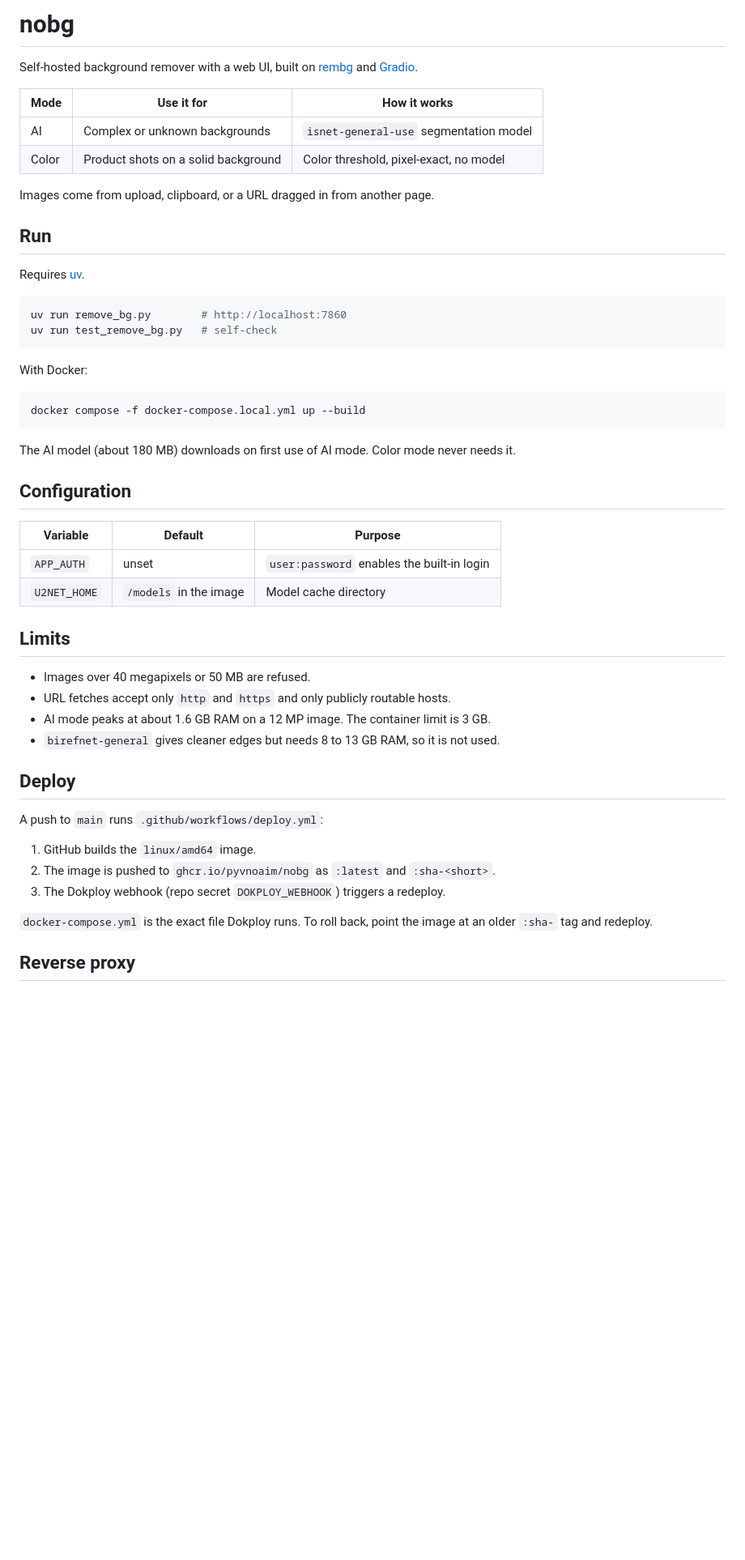
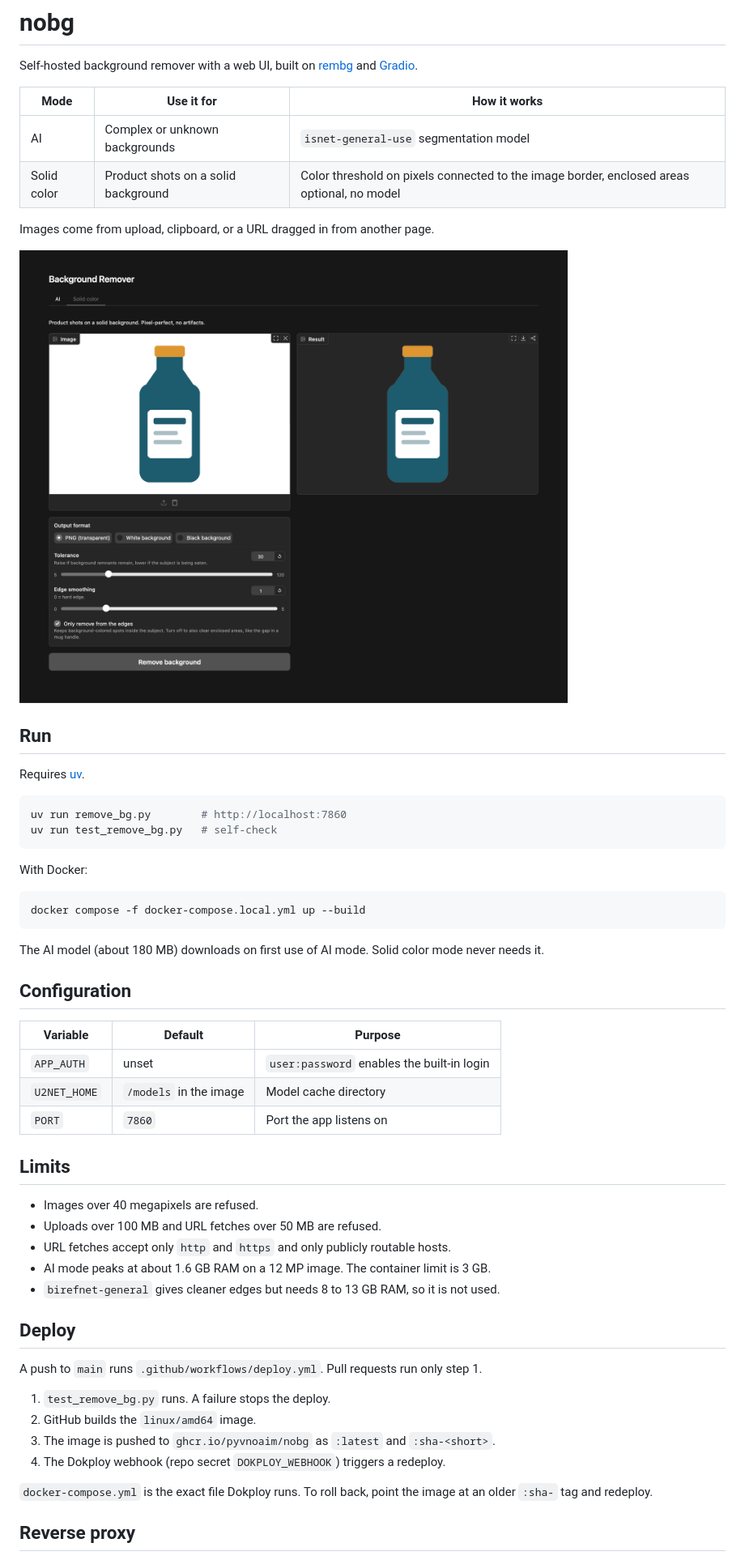
Before and after one commit to pyvnoaim/nobg, a Markdown page: README.md, the part around one of its changes. Shown at 81% size. Rendered like a GitHub page; pictures changed too: docs/screenshot.png (added); blank space fills up the shorter version.

Commit message:
Add MIT license and a screenshot, align the docs

````diff
--- a/README.md
+++ b/README.md
@@ -5,9 +5,11 @@ Self-hosted background remover with a web UI, built on [rembg](https://github.co
 | Mode | Use it for | How it works |
 | --- | --- | --- |
 | AI | Complex or unknown backgrounds | `isnet-general-use` segmentation model |
-| Color | Product shots on a solid background | Color threshold, pixel-exact, no model |
+| Solid color | Product shots on a solid background | Color threshold on pixels connected to the image border, enclosed areas optional, no model |
 
 Images come from upload, clipboard, or a URL dragged in from another page.
+
+![Solid color mode removing a white background while keeping the white label](docs/screenshot.png)
 
 ## Run
 
@@ -24,7 +26,7 @@ With Docker:
 docker compose -f docker-compose.local.yml up --build
 ```
 
-The AI model (about 180 MB) downloads on first use of AI mode. Color mode never needs it.
+The AI model (about 180 MB) downloads on first use of AI mode. Solid color mode never needs it.
 
 ## Configuration
 
@@ -32,21 +34,24 @@ The AI model (about 180 MB) downloads on first use of AI mode. Color mode never
 | --- | --- | --- |
 | `APP_AUTH` | unset | `user:password` enables the built-in login |
 | `U2NET_HOME` | `/models` in the image | Model cache directory |
+| `PORT` | `7860` | Port the app listens on |
 
 ## Limits
 
-- Images over 40 megapixels or 50 MB are refused.
+- Images over 40 megapixels are refused.
+- Uploads over 100 MB and URL fetches over 50 MB are refused.
 - URL fetches accept only `http` and `https` and only publicly routable hosts.
 - AI mode peaks at about 1.6 GB RAM on a 12 MP image. The container limit is 3 GB.
 - `birefnet-general` gives cleaner edges but needs 8 to 13 GB RAM, so it is not used.
 
 ## Deploy
 
-A push to `main` runs `.github/workflows/deploy.yml`:
+A push to `main` runs `.github/workflows/deploy.yml`. Pull requests run only step 1.
 
-1. GitHub builds the `linux/amd64` image.
-2. The image is pushed to `ghcr.io/pyvnoaim/nobg` as `:latest` and `:sha-<short>`.
-3. The Dokploy webhook (repo secret `DOKPLOY_WEBHOOK`) triggers a redeploy.
+1. `test_remove_bg.py` runs. A failure stops the deploy.
+2. GitHub builds the `linux/amd64` image.
+3. The image is pushed to `ghcr.io/pyvnoaim/nobg` as `:latest` and `:sha-<short>`.
+4. The Dokploy webhook (repo secret `DOKPLOY_WEBHOOK`) triggers a redeploy.
 
 `docker-compose.yml` is the exact file Dokploy runs. To roll back, point the image at an older `:sha-` tag and redeploy.
 
````
Also changed, not shown: other parts of README.md (+4 -0 lines), CLAUDE.md (+1 -1 lines), 1 other file.
